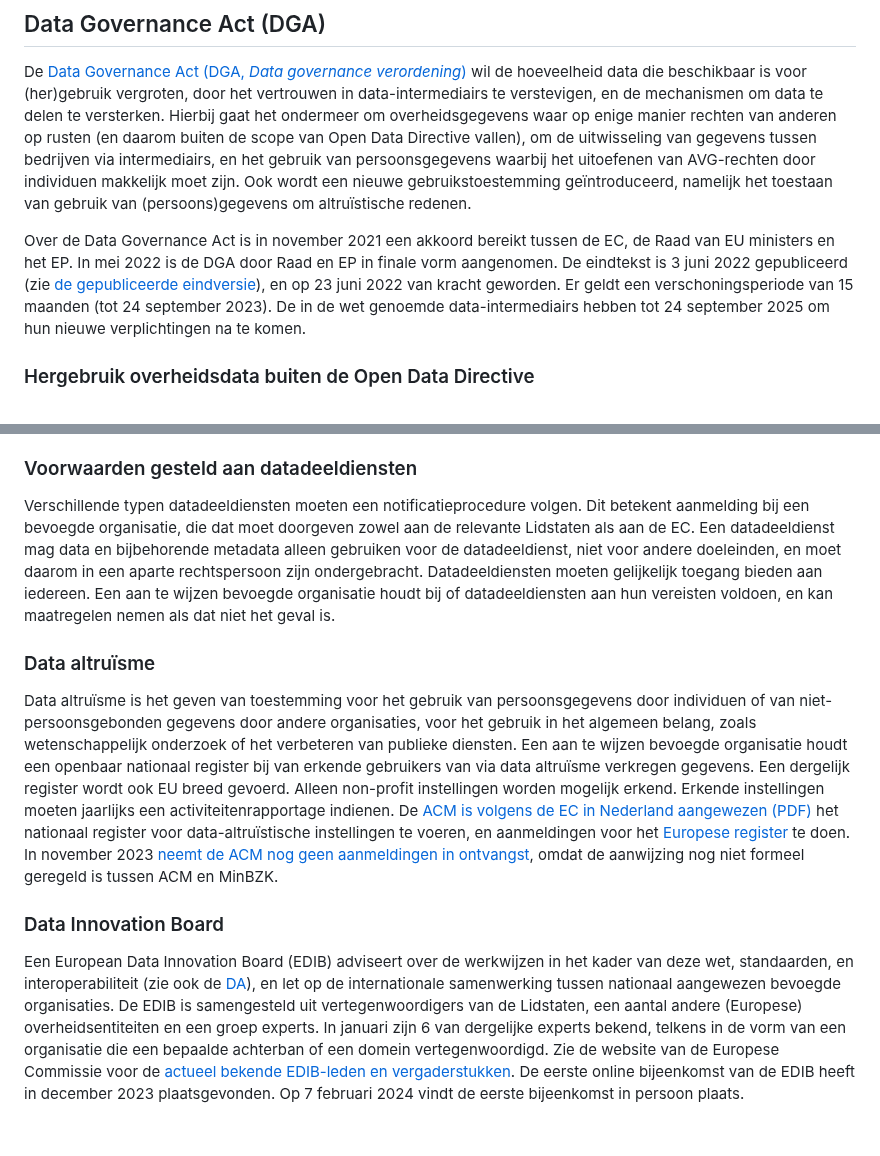
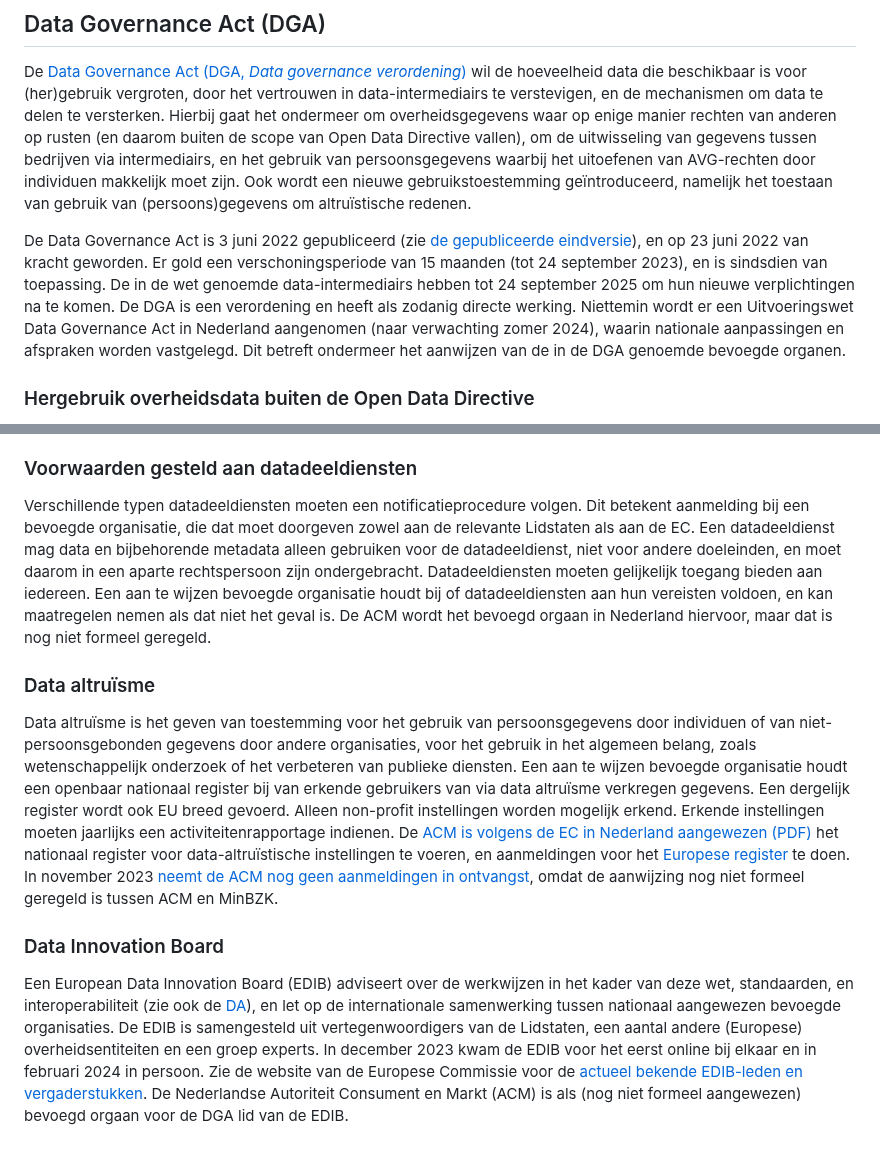
Before and after one commit to Geonovum/eu_regelingen_datastrategie, a Markdown page: Dga.md, 2 parts joined by grey strips. Rendered like a GitHub page.

```diff
--- a/Dga.md
+++ b/Dga.md
@@ -2,17 +2,19 @@
 
 De [Data Governance Act (DGA, *Data governance verordening*)](https://eur-lex.europa.eu/legal-content/EN-NL/TXT/?fromTab=ALL&from=NL&uri=CELEX%3A52020PC0767) wil de hoeveelheid data die beschikbaar is voor (her)gebruik vergroten, door het vertrouwen in data-intermediairs te verstevigen, en de mechanismen om data te delen te versterken. Hierbij gaat het ondermeer om overheidsgegevens waar op enige manier rechten van anderen op rusten (en daarom buiten de scope van Open Data Directive vallen), om de uitwisseling van gegevens tussen bedrijven via intermediairs, en het gebruik van persoonsgegevens waarbij het uitoefenen van AVG-rechten door individuen makkelijk moet zijn. Ook wordt een nieuwe gebruikstoestemming geïntroduceerd, namelijk het toestaan van gebruik van (persoons)gegevens om altruïstische redenen.
 
-Over de Data Governance Act is in november 2021 een akkoord bereikt tussen de EC, de Raad van EU ministers en het EP. In mei 2022 is de DGA door Raad en EP in finale vorm aangenomen. De eindtekst is 3 juni 2022 gepubliceerd (zie [de gepubliceerde eindversie](https://eur-lex.europa.eu/legal-content/EN/TXT/?uri=CELEX%3A32022R0868&qid=1663571763405)), en op 23 juni 2022 van kracht geworden. Er geldt een verschoningsperiode van 15 maanden (tot 24 september 2023). De in de wet genoemde data-intermediairs hebben tot 24 september 2025 om hun nieuwe verplichtingen na te komen.
+De Data Governance Act is 3 juni 2022 gepubliceerd (zie [de gepubliceerde eindversie](https://eur-lex.europa.eu/legal-content/EN/TXT/?uri=CELEX%3A32022R0868&qid=1663571763405)), en op 23 juni 2022 van kracht geworden. Er gold een verschoningsperiode van 15 maanden (tot 24 september 2023), en is sindsdien van toepassing. De in de wet genoemde data-intermediairs hebben tot 24 september 2025 om hun nieuwe verplichtingen na te komen.
+De DGA is een verordening en heeft als zodanig directe werking. Niettemin wordt er een Uitvoeringswet Data Governance Act in Nederland aangenomen (naar verwachting zomer 2024), waarin nationale aanpassingen en afspraken worden vastgelegd. Dit betreft ondermeer het aanwijzen van de in de DGA genoemde bevoegde organen.
 
 ### Hergebruik overheidsdata buiten de Open Data Directive
 Hergebruik van overheidsdata die niet onder de Open Data Directive valt, wordt in deze Verordening geregeld. Dit betreft overheidsgegevens waarop commerciële of statistische vertrouwelijkheid rust, persoonsgegevens en gegevens waarvoor intellectueel eigendom van derden van toepassing is. Voorwaarden die veilig gebruik en eerlijke toegang regelen zijn van toepassing. Het is mogelijk om kosten in rekening te brengen voor hergebruik, maar daaraan zijn voorwaarden t.a.v. transparantie en uitlegbaarheid verbonden. Lidstaten dienen een of meer bevoegde organisaties aan te wijzen die de overheidsdatahouders ondersteunt t.a.v. techniek, verantwoord datagebruik, en het verwerken van aanvragen voor gebruik. Er dient een centraal informatiepunt te zijn waar iedereen de voorwaarden en kosten van gebruik kan vinden voor datasets, en waar iedereen aanvragen kan indienen. Het is de intentie het CBS in Nederland aan te wijzen als bevoegde autoriteit m.b.t. aanvragen voor hergebruik van niet-openbare data o.b.v. Artikel 3 van de DGA. De [EC meldt dat al (PDF)](https://ec.europa.eu/newsroom/dae/redirection/document/98966) op haar website, maar het is nog niet daadwerkelijk tussen CBS en MinBZK geregeld.
 
 ### Voorwaarden gesteld aan datadeeldiensten
-Verschillende typen datadeeldiensten moeten een notificatieprocedure volgen. Dit betekent aanmelding bij een bevoegde organisatie, die dat moet doorgeven zowel aan de relevante Lidstaten als aan de EC. Een datadeeldienst mag data en bijbehorende metadata alleen gebruiken voor de datadeeldienst, niet voor andere doeleinden, en moet daarom in een aparte rechtspersoon zijn ondergebracht. Datadeeldiensten moeten gelijkelijk toegang bieden aan iedereen. Een aan te wijzen bevoegde organisatie houdt bij of datadeeldiensten aan hun vereisten voldoen, en kan maatregelen nemen als dat niet het geval is.
+Verschillende typen datadeeldiensten moeten een notificatieprocedure volgen. Dit betekent aanmelding bij een bevoegde organisatie, die dat moet doorgeven zowel aan de relevante Lidstaten als aan de EC. Een datadeeldienst mag data en bijbehorende metadata alleen gebruiken voor de datadeeldienst, niet voor andere doeleinden, en moet daarom in een aparte rechtspersoon zijn ondergebracht. Datadeeldiensten moeten gelijkelijk toegang bieden aan iedereen. Een aan te wijzen bevoegde organisatie houdt bij of datadeeldiensten aan hun vereisten voldoen, en kan maatregelen nemen als dat niet het geval is. De ACM wordt het bevoegd orgaan in Nederland hiervoor, maar dat is nog niet formeel geregeld.
 
 ### Data altruïsme
 Data altruïsme is het geven van toestemming voor het gebruik van persoonsgegevens door individuen of van niet-persoonsgebonden gegevens door andere organisaties, voor het gebruik in het algemeen belang, zoals wetenschappelijk onderzoek of het verbeteren van publieke diensten. Een aan te wijzen bevoegde organisatie houdt een openbaar nationaal register bij van erkende gebruikers van via data altruïsme verkregen gegevens. Een dergelijk register wordt ook EU breed gevoerd. Alleen non-profit instellingen worden mogelijk erkend. Erkende instellingen moeten jaarlijks een activiteitenrapportage indienen.
 De [ACM is volgens de EC in Nederland aangewezen (PDF)](https://ec.europa.eu/newsroom/dae/redirection/document/98966) het nationaal register voor data-altruïstische instellingen te voeren, en aanmeldingen voor het [Europese register](https://digital-strategy.ec.europa.eu/en/policies/data-altruism-organisations) te doen. In november 2023 [neemt de ACM nog geen aanmeldingen in ontvangst](https://www.acm.nl/nl/online-platforms/datadiensten/data-altruistische-organisaties), omdat de aanwijzing nog niet formeel geregeld is tussen ACM en MinBZK.
 
 ### Data Innovation Board
-Een European Data Innovation Board (EDIB) adviseert over de werkwijzen in het kader van deze wet, standaarden, en interoperabiliteit (zie ook de [DA](#data-act-da)), en let op de internationale samenwerking tussen nationaal aangewezen bevoegde organisaties. De EDIB is samengesteld uit vertegenwoordigers van de Lidstaten, een aantal andere (Europese) overheidsentiteiten en een groep experts. In januari zijn 6 van dergelijke experts bekend, telkens in de vorm van een organisatie die een bepaalde achterban of een domein vertegenwoordigd. Zie de website van de Europese Commissie voor de [actueel bekende EDIB-leden en vergaderstukken](https://ec.europa.eu/transparency/expert-groups-register/screen/expert-groups/consult?lang=en&groupID=3903). De eerste online bijeenkomst van de EDIB heeft in december 2023 plaatsgevonden. Op 7 februari 2024 vindt de eerste bijeenkomst in persoon plaats.
+Een European Data Innovation Board (EDIB) adviseert over de werkwijzen in het kader van deze wet, standaarden, en interoperabiliteit (zie ook de [DA](#data-act-da)), en let op de internationale samenwerking tussen nationaal aangewezen bevoegde organisaties. De EDIB is samengesteld uit vertegenwoordigers van de Lidstaten, een aantal andere (Europese) overheidsentiteiten en een groep experts. In december 2023 kwam de EDIB voor het eerst online bij elkaar en in februari 2024 in persoon. Zie de website van de Europese Commissie voor de [actueel bekende EDIB-leden en vergaderstukken](https://ec.europa.eu/transparency/expert-groups-register/screen/expert-groups/consult?lang=en&groupID=3903).
+De Nederlandse Autoriteit Consument en Markt (ACM) is als (nog niet formeel aangewezen) bevoegd orgaan voor de DGA lid van de EDIB.
```
